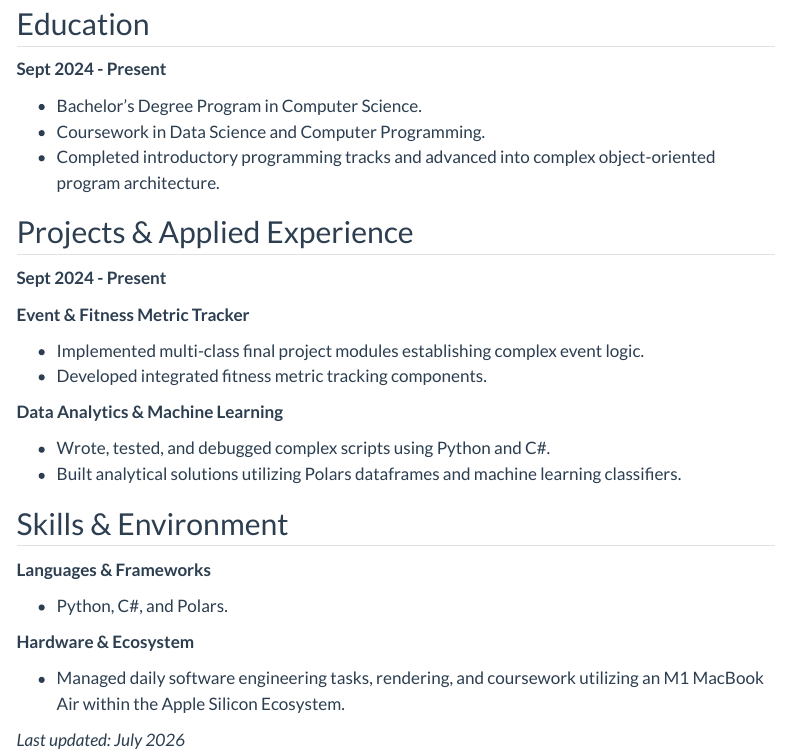
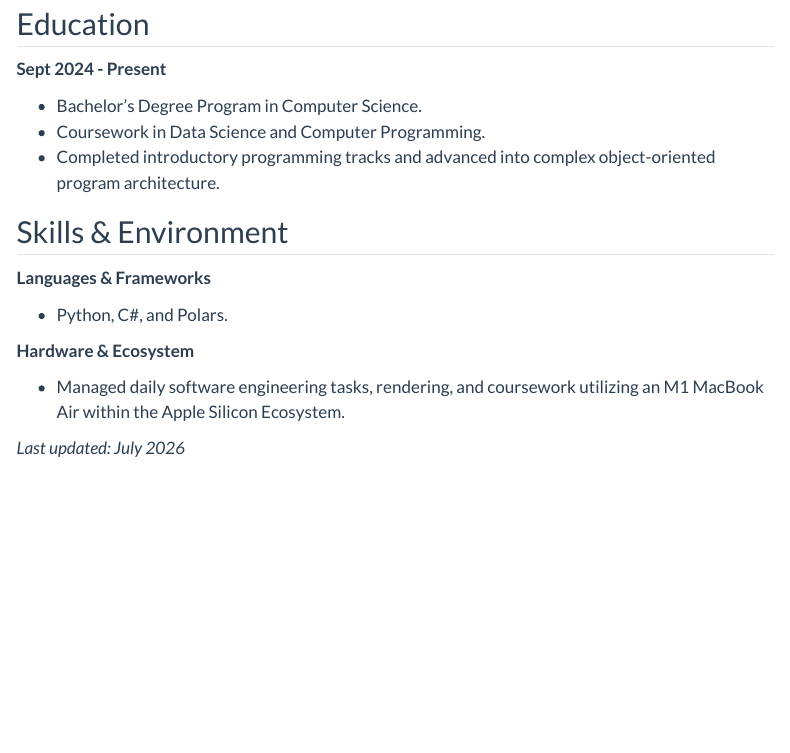
Before and after one commit to cody613/Cody-Hewitts-Portfolio, a Quarto document (resume.qmd): the page in a window 1100 px wide, from 500 px down. Rendered offline with R 4.5, knitr and Pandoc in place of Quarto, with nearby package versions; menus at the side of the page are left out.

Commit message:
Resume Update

```diff
--- a/resume.qmd
+++ b/resume.qmd
@@ -23,19 +23,6 @@ Machine learning classifiers, Polars dataframes, multi-class project architectur
 * Coursework in Data Science and Computer Programming.
 * Completed introductory programming tracks and advanced into complex object-oriented program architecture.
 
-## Projects & Applied Experience
-**Sept 2024 - Present**
-
-**Event & Fitness Metric Tracker**
-
-* Implemented multi-class final project modules establishing complex event logic.
-* Developed integrated fitness metric tracking components.
-
-**Data Analytics & Machine Learning**
-
-* Wrote, tested, and debugged complex scripts using Python and C#.
-* Built analytical solutions utilizing Polars dataframes and machine learning classifiers.
-
 ## Skills & Environment
 
 **Languages & Frameworks**
```
